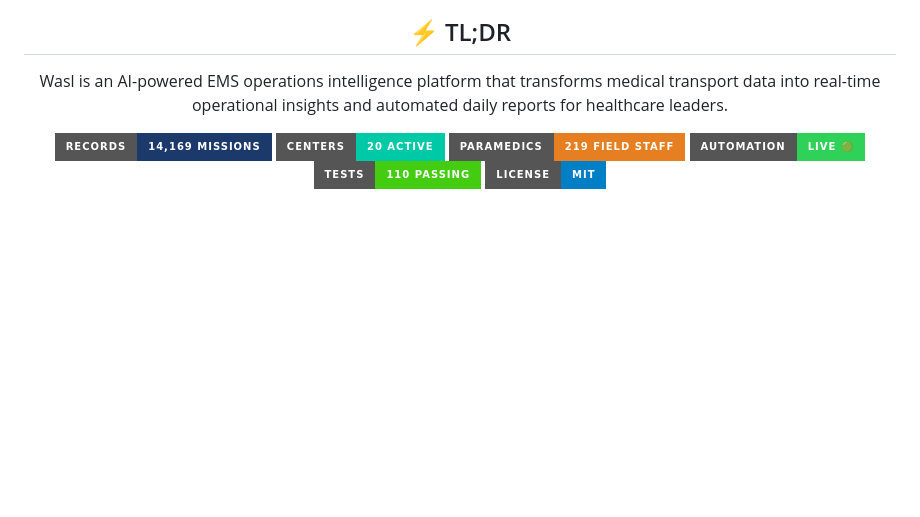
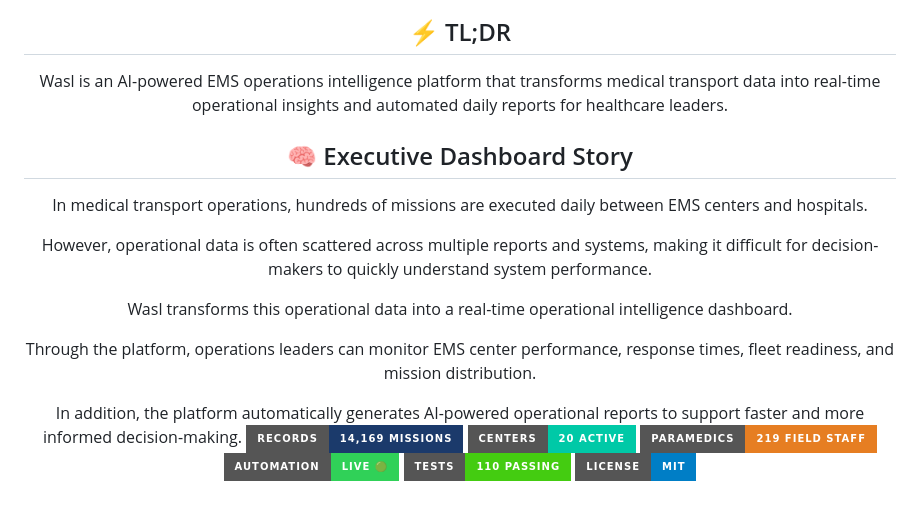
Before and after one commit to Moha-111/Medical-Transport-Operations-Analytics, a Markdown page: README.md, the part around the change. Drawn GitHub-style; badges without logos; blank space fills up the shorter version.

```diff
--- a/README.md
+++ b/README.md
@@ -7,7 +7,17 @@
 Wasl is an AI-powered EMS operations intelligence platform
 that transforms medical transport data into real-time operational
 insights and automated daily reports for healthcare leaders.
+## 🧠 Executive Dashboard Story
 
+In medical transport operations, hundreds of missions are executed daily between EMS centers and hospitals.
+
+However, operational data is often scattered across multiple reports and systems, making it difficult for decision-makers to quickly understand system performance.
+
+Wasl transforms this operational data into a real-time operational intelligence dashboard.
+
+Through the platform, operations leaders can monitor EMS center performance, response times, fleet readiness, and mission distribution.
+
+In addition, the platform automatically generates AI-powered operational reports to support faster and more informed decision-making.
 [![Records](https://img.shields.io/badge/Records-14%2C169%20Missions-1B3A6B?style=for-the-badge&logo=database&logoColor=white)](https://moha-111.github.io/Medical-Transport-Operations-Analytics/)
 [![Centers](https://img.shields.io/badge/Centers-20%20Active-00C9A7?style=for-the-badge&logo=building&logoColor=white)](https://moha-111.github.io/Medical-Transport-Operations-Analytics/)
 [![Staff](https://img.shields.io/badge/Paramedics-219%20Field%20Staff-E67E22?style=for-the-badge&logo=person&logoColor=white)](https://moha-111.github.io/Medical-Transport-Operations-Analytics/)
```
